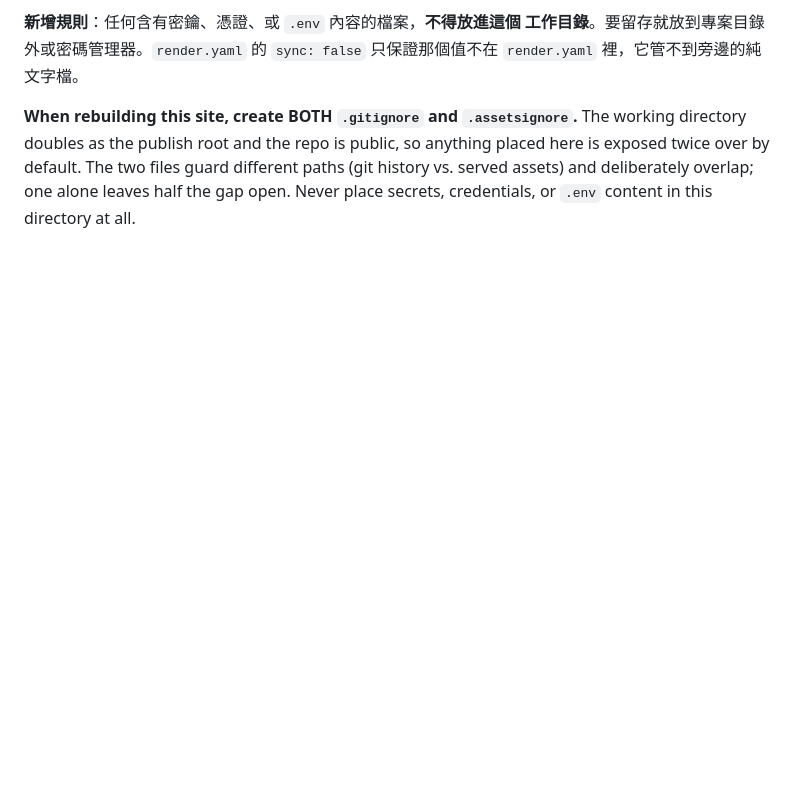
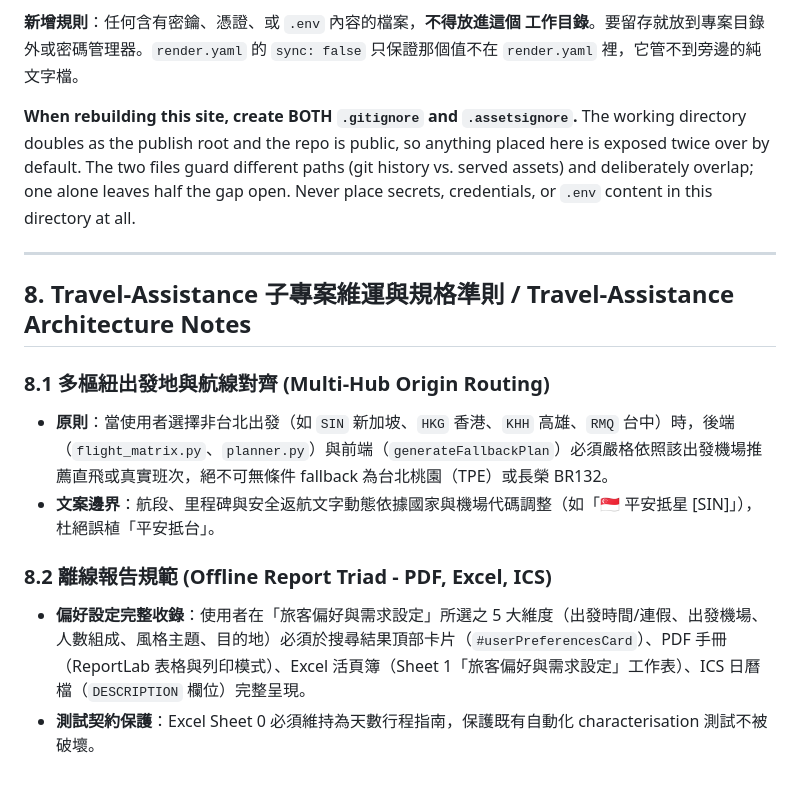
Before and after one commit to Steven8925/st8925lab, a Markdown page: PROMPT.md, the part around the change. GitHub-like rendering; blank space fills up the shorter version.

```diff
--- a/PROMPT.md
+++ b/PROMPT.md
@@ -647,3 +647,15 @@ so anything placed here is exposed twice over by default. The two files
 guard different paths (git history vs. served assets) and deliberately
 overlap; one alone leaves half the gap open. Never place secrets,
 credentials, or `.env` content in this directory at all.
+
+---
+
+## 8. Travel-Assistance 子專案維運與規格準則 / Travel-Assistance Architecture Notes
+
+### 8.1 多樞紐出發地與航線對齊 (Multi-Hub Origin Routing)
+- **原則**：當使用者選擇非台北出發（如 `SIN` 新加坡、`HKG` 香港、`KHH` 高雄、`RMQ` 台中）時，後端（`flight_matrix.py`、`planner.py`）與前端（`generateFallbackPlan`）必須嚴格依照該出發機場推薦直飛或真實班次，絕不可無條件 fallback 為台北桃園（TPE）或長榮 BR132。
+- **文案邊界**：航段、里程碑與安全返航文字動態依據國家與機場代碼調整（如「🇸🇬 平安抵星 [SIN]」），杜絕誤植「平安抵台」。
+
+### 8.2 離線報告規範 (Offline Report Triad - PDF, Excel, ICS)
+- **偏好設定完整收錄**：使用者在「旅客偏好與需求設定」所選之 5 大維度（出發時間/連假、出發機場、人數組成、風格主題、目的地）必須於搜尋結果頂部卡片（`#userPreferencesCard`）、PDF 手冊（ReportLab 表格與列印模式）、Excel 活頁簿（Sheet 1「旅客偏好與需求設定」工作表）、ICS 日曆檔（`DESCRIPTION` 欄位）完整呈現。
+- **測試契約保護**：Excel Sheet 0 必須維持為天數行程指南，保護既有自動化 characterisation 測試不被破壞。
```
Also changed, not shown: README.md (+21 -0 lines).
